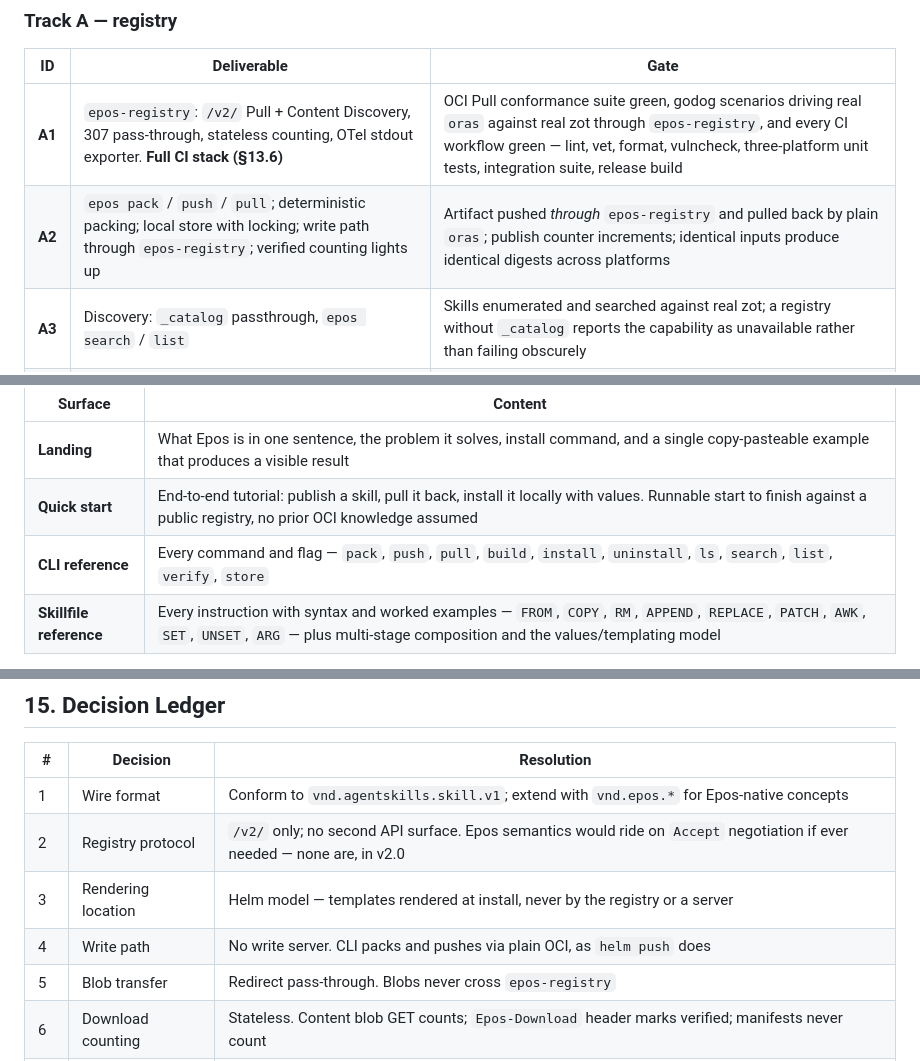
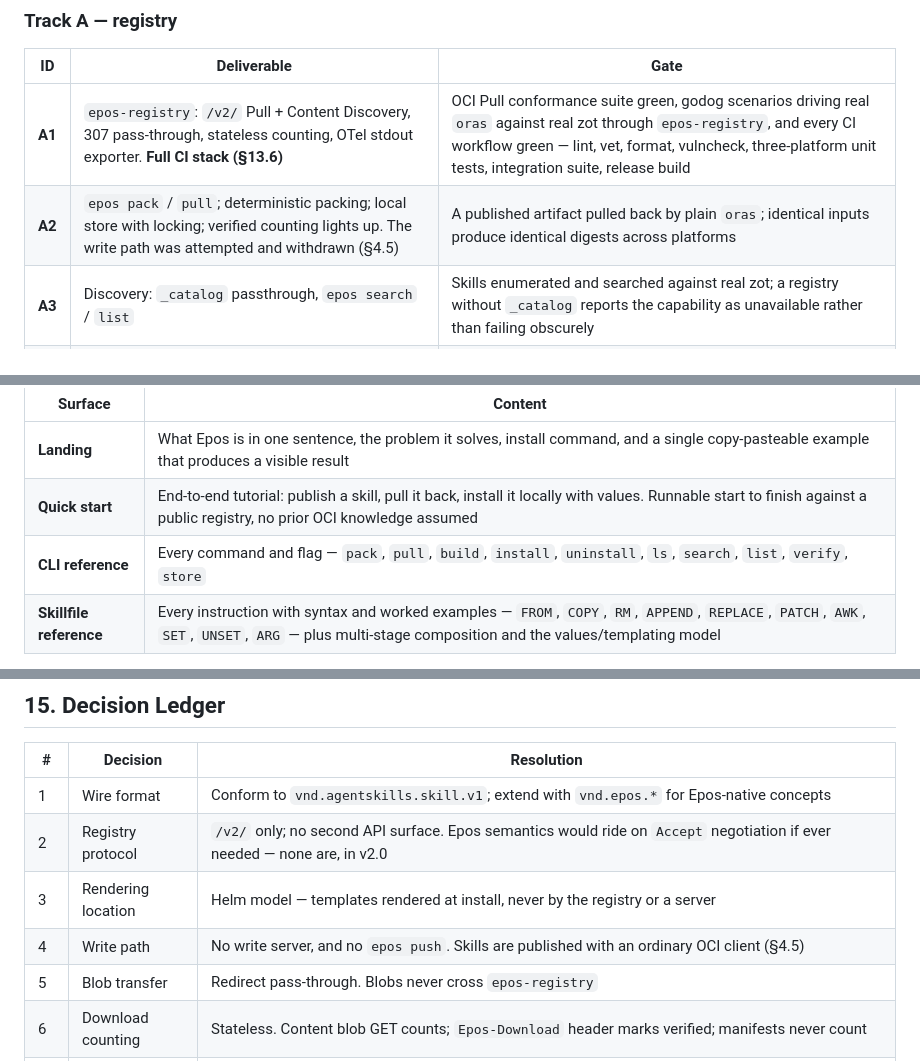
Before and after one commit to gaarutyunov/epos, a Markdown page: SPEC.md, 3 parts joined by grey strips. Drawn GitHub-style.

```diff
--- a/SPEC.md
+++ b/SPEC.md
@@ -538,7 +549,7 @@ Every milestone delivers a usable solution with full integration coverage agains
 |ID    |Deliverable                                                                                                                                    |Gate                                                                                                                                                                                                                                   |
 |------|-----------------------------------------------------------------------------------------------------------------------------------------------|---------------------------------------------------------------------------------------------------------------------------------------------------------------------------------------------------------------------------------------|
 |**A1**|`epos-registry`: `/v2/` Pull + Content Discovery, 307 pass-through, stateless counting, OTel stdout exporter. **Full CI stack (§13.6)**        |OCI Pull conformance suite green, godog scenarios driving real `oras` against real zot through `epos-registry`, and every CI workflow green — lint, vet, format, vulncheck, three-platform unit tests, integration suite, release build|
-|**A2**|`epos pack` / `push` / `pull`; deterministic packing; local store with locking; write path through `epos-registry`; verified counting lights up|Artifact pushed *through* `epos-registry` and pulled back by plain `oras`; publish counter increments; identical inputs produce identical digests across platforms                                                                     |
+|**A2**|`epos pack` / `pull`; deterministic packing; local store with locking; verified counting lights up. The write path was attempted and withdrawn (§4.5)|A published artifact pulled back by plain `oras`; identical inputs produce identical digests across platforms                                                                     |
 |**A3**|Discovery: `_catalog` passthrough, `epos search` / `list`                                                                                      |Skills enumerated and searched against real zot; a registry without `_catalog` reports the capability as unavailable rather than failing obscurely                                                                                     |
 |**A4**|Install local: `values.yaml`, `text/template` rendering, `skills.json` + `skills.lock.json`, `additionalBasePaths`                             |Parameterised skill installs into `.claude/skills`; two worktrees pin different digests from one store simultaneously                                                                                                                  |
 |**A5**|Sign and verify: cosign referrers, `epos verify`                                                                                               |Tampered artifact fails verification against a real registry                                                                                                                                                                           |
@@ -759,7 +770,7 @@ Astro, using **`gaarutyunov/ui-kit`** for all components.
 |-----------------------|---------------------------------------------------------------------------------------------------------------------------------------------------------------------------------------------------|
 |**Landing**            |What Epos is in one sentence, the problem it solves, install command, and a single copy-pasteable example that produces a visible result                                                           |
 |**Quick start**        |End-to-end tutorial: publish a skill, pull it back, install it locally with values. Runnable start to finish against a public registry, no prior OCI knowledge assumed                             |
-|**CLI reference**      |Every command and flag — `pack`, `push`, `pull`, `build`, `install`, `uninstall`, `ls`, `search`, `list`, `verify`, `store`                                                                        |
+|**CLI reference**      |Every command and flag — `pack`, `pull`, `build`, `install`, `uninstall`, `ls`, `search`, `list`, `verify`, `store`                                                                        |
 |**Skillfile reference**|Every instruction with syntax and worked examples — `FROM`, `COPY`, `RM`, `APPEND`, `REPLACE`, `PATCH`, `AWK`, `SET`, `UNSET`, `ARG` — plus multi-stage composition and the values/templating model|
 
 Reference pages are generated from the same source as the CLI’s own help output and the Skillfile instruction table, so they cannot drift from the implementation.
@@ -833,7 +844,7 @@ jobs:
 |1 |Wire format          |Conform to `vnd.agentskills.skill.v1`; extend with `vnd.epos.*` for Epos-native concepts                                |
 |2 |Registry protocol    |`/v2/` only; no second API surface. Epos semantics would ride on `Accept` negotiation if ever needed — none are, in v2.0|
 |3 |Rendering location   |Helm model — templates rendered at install, never by the registry or a server                                           |
-|4 |Write path           |No write server. CLI packs and pushes via plain OCI, as `helm push` does                                                |
+|4 |Write path           |No write server, and no `epos push`. Skills are published with an ordinary OCI client (§4.5)                            |
 |5 |Blob transfer        |Redirect pass-through. Blobs never cross `epos-registry`                                                                |
 |6 |Download counting    |Stateless. Content blob GET counts; `Epos-Download` header marks verified; manifests never count                        |
 |7 |Metrics sink         |OpenTelemetry SDK; exporter configurable (stdout / Prometheus / OTLP)                                                   |
```
Also changed, not shown: other parts of SPEC.md (+38 -27 lines).
